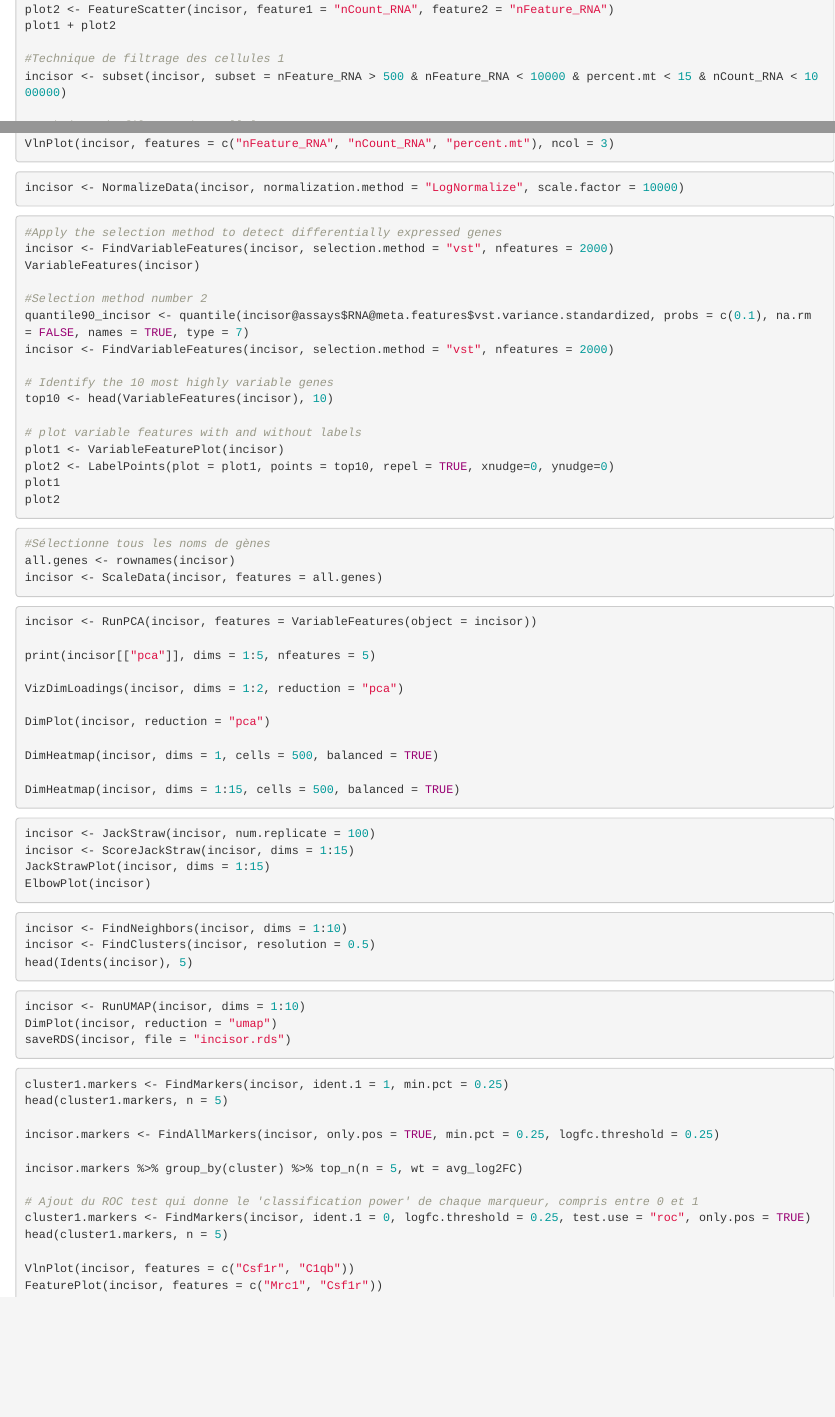
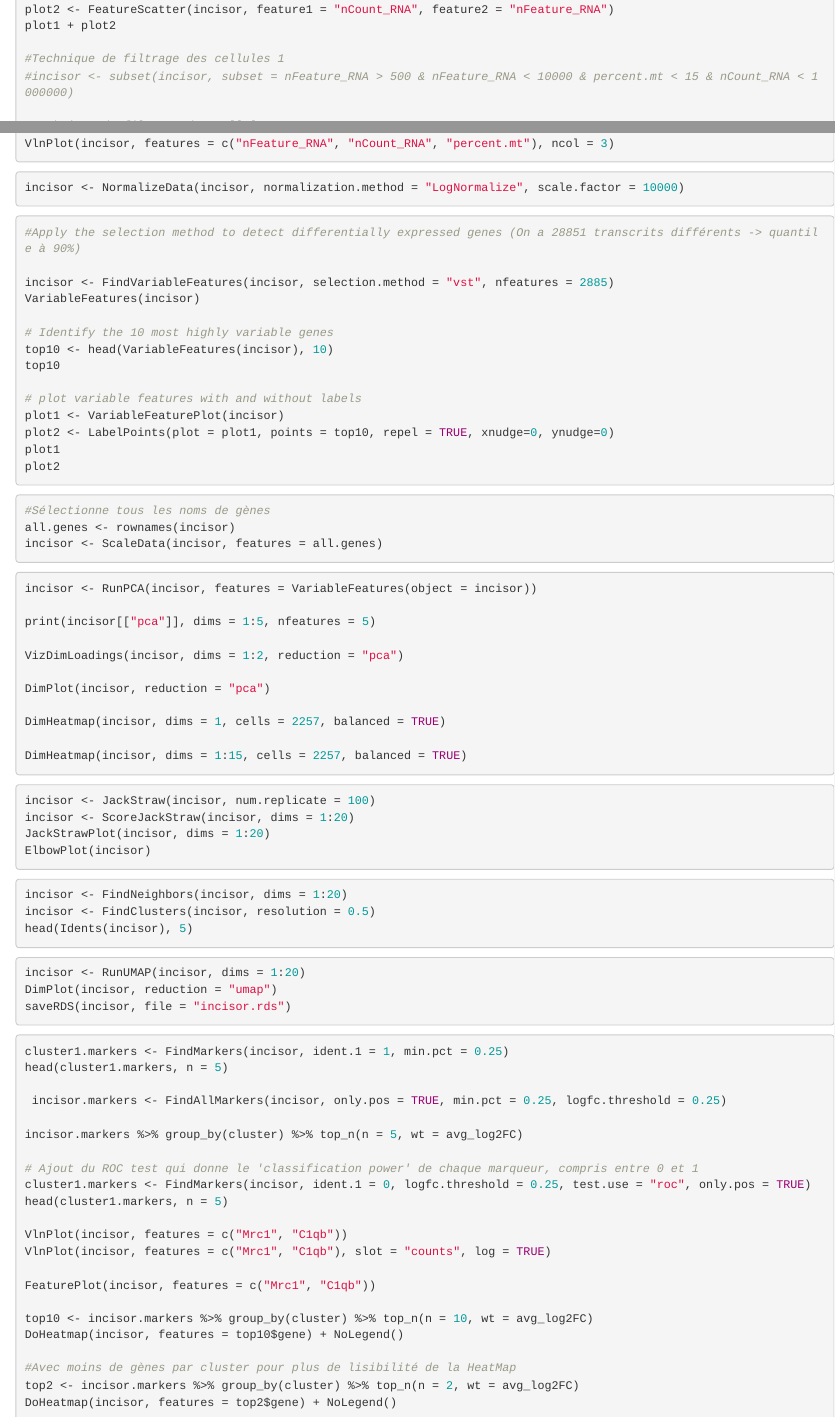
Before and after one commit to guiseuzaret/tp_ngs_single_cell, an R Markdown document (S2D1 tximport.Rmd): the page in a window 1100 px wide, from 1620 px down, and a second part further down, joined at a grey line. Rendered offline with R 4.5, knitr and Pandoc, with nearby package versions; some code elsewhere in the file could not run offline.

Commit message:
Modifs du dimanche

````diff
--- a/S2D1 tximport.Rmd
+++ b/S2D1 tximport.Rmd
@@ -88,7 +88,7 @@ plot2 <- FeatureScatter(incisor, feature1 = "nCount_RNA", feature2 = "nFeature_R
 plot1 + plot2
 
 #Technique de filtrage des cellules 1
-incisor <- subset(incisor, subset = nFeature_RNA > 500 & nFeature_RNA < 10000 & percent.mt < 15 & nCount_RNA < 1000000)
+#incisor <- subset(incisor, subset = nFeature_RNA > 500 & nFeature_RNA < 10000 & percent.mt < 15 & nCount_RNA < 1000000)
 
 #Technique de filtrage des cellules 2
 quantile5_incisor <- quantile(incisor$nFeature_RNA, probs = c(0.05), na.rm = FALSE, names = TRUE, type = 7)
@@ -102,16 +102,14 @@ incisor <- NormalizeData(incisor, normalization.method = "LogNormalize", scale.f
 ```
 
 ```{r Variant identification, eval=FALSE}
-#Apply the selection method to detect differentially expressed genes
-incisor <- FindVariableFeatures(incisor, selection.method = "vst", nfeatures = 2000)
+#Apply the selection method to detect differentially expressed genes (On a 28851 transcrits différents -> quantile à 90%)
+
+incisor <- FindVariableFeatures(incisor, selection.method = "vst", nfeatures = 2885)
 VariableFeatures(incisor)
-
-#Selection method number 2
-quantile90_incisor <- quantile(incisor@assays$RNA@meta.features$vst.variance.standardized, probs = c(0.1), na.rm = FALSE, names = TRUE, type = 7)
-incisor <- FindVariableFeatures(incisor, selection.method = "vst", nfeatures = 2000)
 
 # Identify the 10 most highly variable genes
 top10 <- head(VariableFeatures(incisor), 10)
+top10
 
 # plot variable features with and without labels
 plot1 <- VariableFeaturePlot(incisor)
@@ -136,27 +134,27 @@ VizDimLoadings(incisor, dims = 1:2, reduction = "pca")
 
 DimPlot(incisor, reduction = "pca")
 
-DimHeatmap(incisor, dims = 1, cells = 500, balanced = TRUE)
+DimHeatmap(incisor, dims = 1, cells = 2257, balanced = TRUE)
 
-DimHeatmap(incisor, dims = 1:15, cells = 500, balanced = TRUE)
+DimHeatmap(incisor, dims = 1:15, cells = 2257, balanced = TRUE)
 ```
 
 ``` {r Dimensionality, eval=FALSE}
 incisor <- JackStraw(incisor, num.replicate = 100)
-incisor <- ScoreJackStraw(incisor, dims = 1:15)
-JackStrawPlot(incisor, dims = 1:15)
+incisor <- ScoreJackStraw(incisor, dims = 1:20)
+JackStrawPlot(incisor, dims = 1:20)
 ElbowPlot(incisor)
 
 ```
 
 ``` {r Clustering, eval=FALSE}
-incisor <- FindNeighbors(incisor, dims = 1:10)
+incisor <- FindNeighbors(incisor, dims = 1:20)
 incisor <- FindClusters(incisor, resolution = 0.5)
 head(Idents(incisor), 5)
 ```
 
 ```{r UMAP/tSNE, eval=FALSE}
-incisor <- RunUMAP(incisor, dims = 1:10)
+incisor <- RunUMAP(incisor, dims = 1:20)
 DimPlot(incisor, reduction = "umap")
 saveRDS(incisor, file = "incisor.rds")
 ```
@@ -173,7 +171,16 @@ incisor.markers %>% group_by(cluster) %>% top_n(n = 5, wt = avg_log2FC)
 cluster1.markers <- FindMarkers(incisor, ident.1 = 0, logfc.threshold = 0.25, test.use = "roc", only.pos = TRUE)
 head(cluster1.markers, n = 5)
 
-VlnPlot(incisor, features = c("Csf1r", "C1qb"))
-FeaturePlot(incisor, features = c("Mrc1", "Csf1r"))
+VlnPlot(incisor, features = c("Mrc1", "C1qb"))
+VlnPlot(incisor, features = c("Mrc1", "C1qb"), slot = "counts", log = TRUE)
+
+FeaturePlot(incisor, features = c("Mrc1", "C1qb"))
+
+top10 <- incisor.markers %>% group_by(cluster) %>% top_n(n = 10, wt = avg_log2FC)
+DoHeatmap(incisor, features = top10$gene) + NoLegend()
+
+#Avec moins de gènes par cluster pour plus de lisibilité de la HeatMap
+top2 <- incisor.markers %>% group_by(cluster) %>% top_n(n = 2, wt = avg_log2FC)
+DoHeatmap(incisor, features = top2$gene) + NoLegend()
 
 ```
````
Also changed, not shown: S2D1 tximport.Rmd (2 more changed lines).
